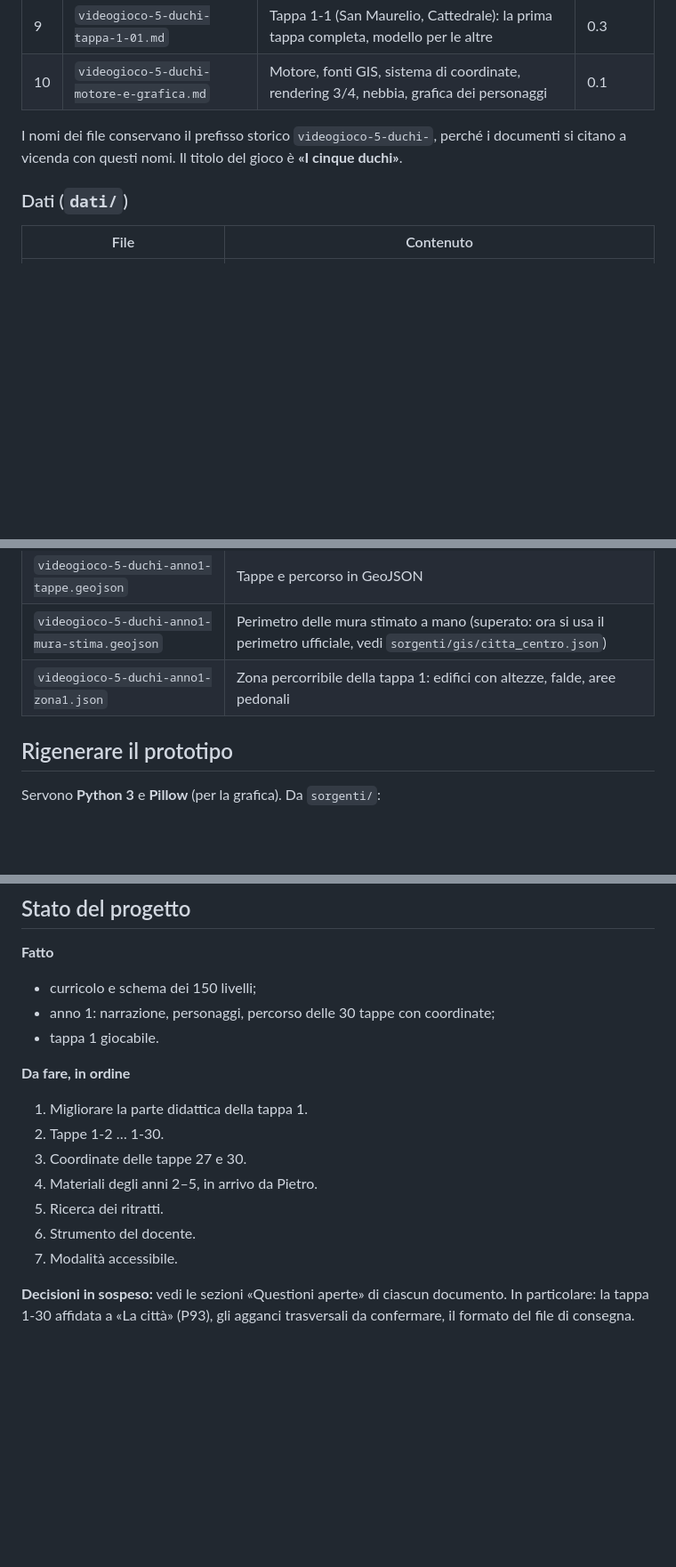
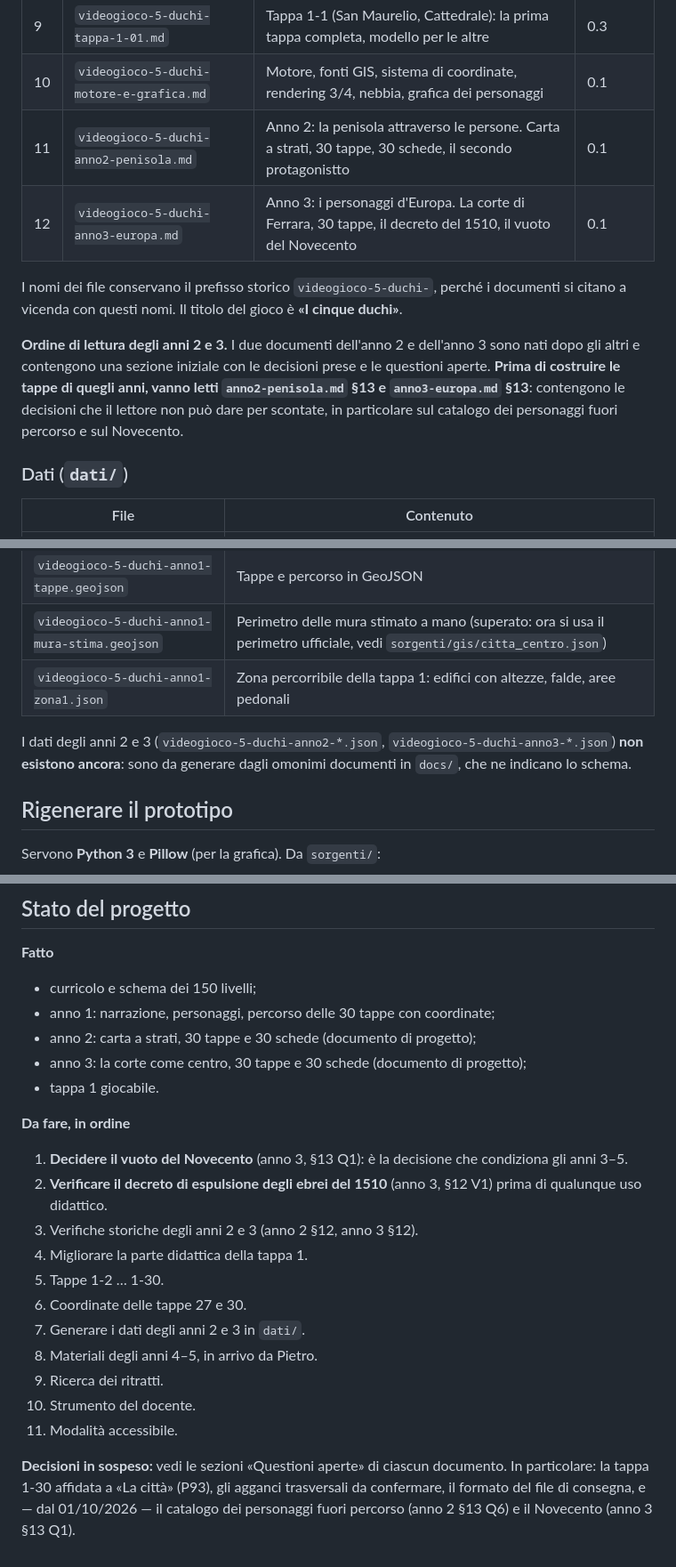
Before and after one commit to pietrofabbri/I-cinque-duchi, a Markdown page: README.md, 3 parts joined by grey strips. Shown at 89% size. Rendered like a GitHub page; blank space fills up the shorter version.

Commit message:
Aggiorna la tabella dei documenti con gli anni 2 e 3
Le due nuove rigole di progetto sono ora in elenco, l'ordine di lettura comprende i
documenti del secondo e del terzo anno e si precisa che i JSON dei livelli 2-1...2-30
e 3-1...3-30 non esistono ancora: finche' non ci sono, non si puo' costruire la mappa.
Nello stato del progetto la prima voce da fare e' la decisione sul Novecento.

```diff
--- a/README.md
+++ b/README.md
@@ -68,8 +68,12 @@ riferimenti/mappa-informatica/   mappa delle propedeuticità dell'informatica (2
 | 8 | `videogioco-5-duchi-anno1-mappa.md` | Anno 1: il percorso unico delle 30 tappe, posizioni, zone, mappa della città | 0.8 |
 | 9 | `videogioco-5-duchi-tappa-1-01.md` | Tappa 1-1 (San Maurelio, Cattedrale): la prima tappa completa, modello per le altre | 0.3 |
 | 10 | `videogioco-5-duchi-motore-e-grafica.md` | Motore, fonti GIS, sistema di coordinate, rendering 3/4, nebbia, grafica dei personaggi | 0.1 |
+| 11 | `videogioco-5-duchi-anno2-penisola.md` | Anno 2: la penisola attraverso le persone. Carta a strati, 30 tappe, 30 schede, il secondo protagonistto | 0.1 |
+| 12 | `videogioco-5-duchi-anno3-europa.md` | Anno 3: i personaggi d'Europa. La corte di Ferrara, 30 tappe, il decreto del 1510, il vuoto del Novecento | 0.1 |
 
 I nomi dei file conservano il prefisso storico `videogioco-5-duchi-`, perché i documenti si citano a vicenda con questi nomi. Il titolo del gioco è **«I cinque duchi»**.
+
+**Ordine di lettura degli anni 2 e 3.** I due documenti dell'anno 2 e dell'anno 3 sono nati dopo gli altri e contengono una sezione iniziale con le decisioni prese e le questioni aperte. **Prima di costruire le tappe di quegli anni, vanno letti `anno2-penisola.md` §13 e `anno3-europa.md` §13**: contengono le decisioni che il lettore non può dare per scontate, in particolare sul catalogo dei personaggi fuori percorso e sul Novecento.
 
 ### Dati (`dati/`)
 
@@ -81,6 +85,8 @@ I nomi dei file conservano il prefisso storico `videogioco-5-duchi-`, perché i
 | `videogioco-5-duchi-anno1-tappe.geojson` | Tappe e percorso in GeoJSON |
 | `videogioco-5-duchi-anno1-mura-stima.geojson` | Perimetro delle mura stimato a mano (superato: ora si usa il perimetro ufficiale, vedi `sorgenti/gis/citta_centro.json`) |
 | `videogioco-5-duchi-anno1-zona1.json` | Zona percorribile della tappa 1: edifici con altezze, falde, aree pedonali |
+
+I dati degli anni 2 e 3 (`videogioco-5-duchi-anno2-*.json`, `videogioco-5-duchi-anno3-*.json`) **non esistono ancora**: sono da generare dagli omonimi documenti in `docs/`, che ne indicano lo schema.
 
 ## Rigenerare il prototipo
 
@@ -99,15 +105,21 @@ I test automatici (`sorgenti/test/*.js`) usano Playwright e giocano la tappa 1 d
 **Fatto**
 - curricolo e schema dei 150 livelli;
 - anno 1: narrazione, personaggi, percorso delle 30 tappe con coordinate;
+- anno 2: carta a strati, 30 tappe e 30 schede (documento di progetto);
+- anno 3: la corte come centro, 30 tappe e 30 schede (documento di progetto);
 - tappa 1 giocabile.
 
 **Da fare, in ordine**
-1. Migliorare la parte didattica della tappa 1.
-2. Tappe 1-2 … 1-30.
-3. Coordinate delle tappe 27 e 30.
-4. Materiali degli anni 2–5, in arrivo da Pietro.
-5. Ricerca dei ritratti.
-6. Strumento del docente.
-7. Modalità accessibile.
+1. **Decidere il vuoto del Novecento** (anno 3, §13 Q1): è la decisione che condiziona gli anni 3–5.
+2. **Verificare il decreto di espulsione degli ebrei del 1510** (anno 3, §12 V1) prima di qualunque uso didattico.
+3. Verifiche storiche degli anni 2 e 3 (anno 2 §12, anno 3 §12).
+4. Migliorare la parte didattica della tappa 1.
+5. Tappe 1-2 … 1-30.
+6. Coordinate delle tappe 27 e 30.
+7. Generare i dati degli anni 2 e 3 in `dati/`.
+8. Materiali degli anni 4–5, in arrivo da Pietro.
+9. Ricerca dei ritratti.
+10. Strumento del docente.
+11. Modalità accessibile.
 
-**Decisioni in sospeso:** vedi le sezioni «Questioni aperte» di ciascun documento. In particolare: la tappa 1-30 affidata a «La città» (P93), gli agganci trasversali da confermare, il formato del file di consegna.
+**Decisioni in sospeso:** vedi le sezioni «Questioni aperte» di ciascun documento. In particolare: la tappa 1-30 affidata a «La città» (P93), gli agganci trasversali da confermare, il formato del file di consegna, e — dal 01/10/2026 — il catalogo dei personaggi fuori percorso (anno 2 §13 Q6) e il Novecento (anno 3 §13 Q1).
```
